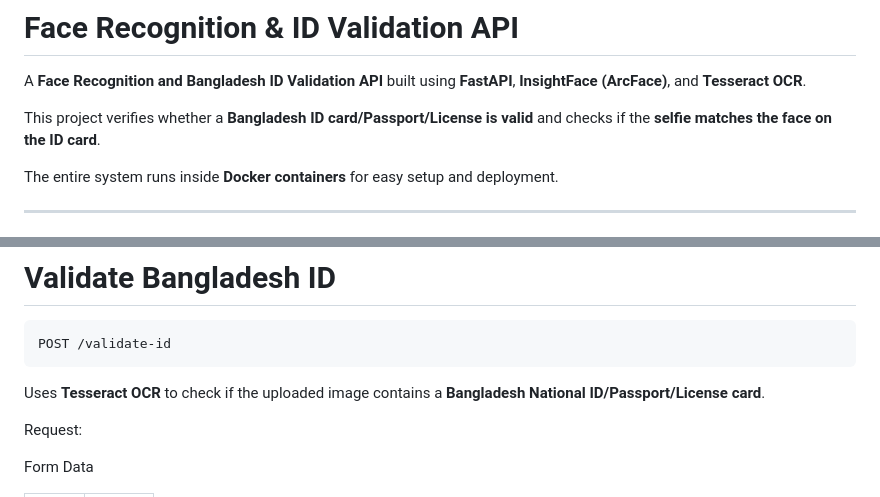
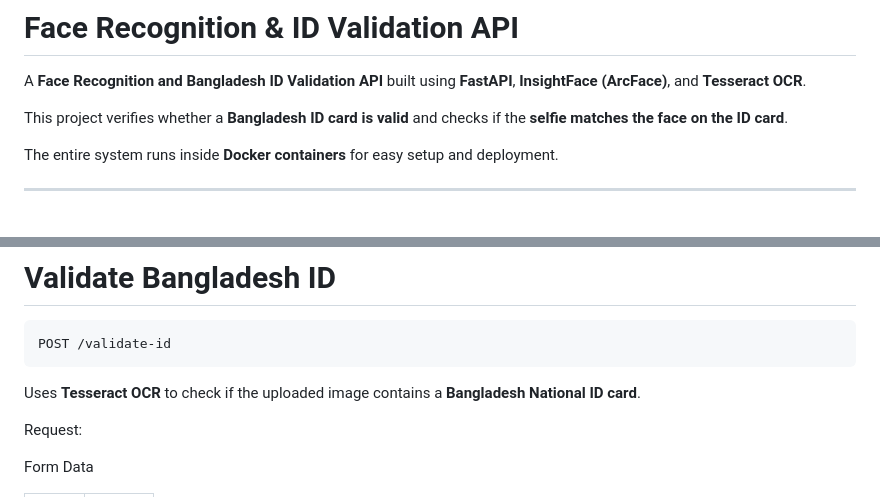
Before and after one commit to ahsan-habib7/Face_Recognition_API, a Markdown page: README.md, 2 parts joined by grey strips. Rendered like a GitHub page.

````diff
--- a/README.md
+++ b/README.md
@@ -2,7 +2,7 @@
 
 A **Face Recognition and Bangladesh ID Validation API** built using **FastAPI**, **InsightFace (ArcFace)**, and **Tesseract OCR**.
 
-This project verifies whether a **Bangladesh ID card/Passport/License is valid** and checks if the **selfie matches the face on the ID card**.
+This project verifies whether a **Bangladesh ID card is valid** and checks if the **selfie matches the face on the ID card**.
 
 The entire system runs inside **Docker containers** for easy setup and deployment.
 
@@ -65,7 +65,7 @@ Example response:
 POST /validate-id
 ```
 
-Uses **Tesseract OCR** to check if the uploaded image contains a **Bangladesh National ID/Passport/License card**.
+Uses **Tesseract OCR** to check if the uploaded image contains a **Bangladesh National ID card**.
 
 Request:
 
````
